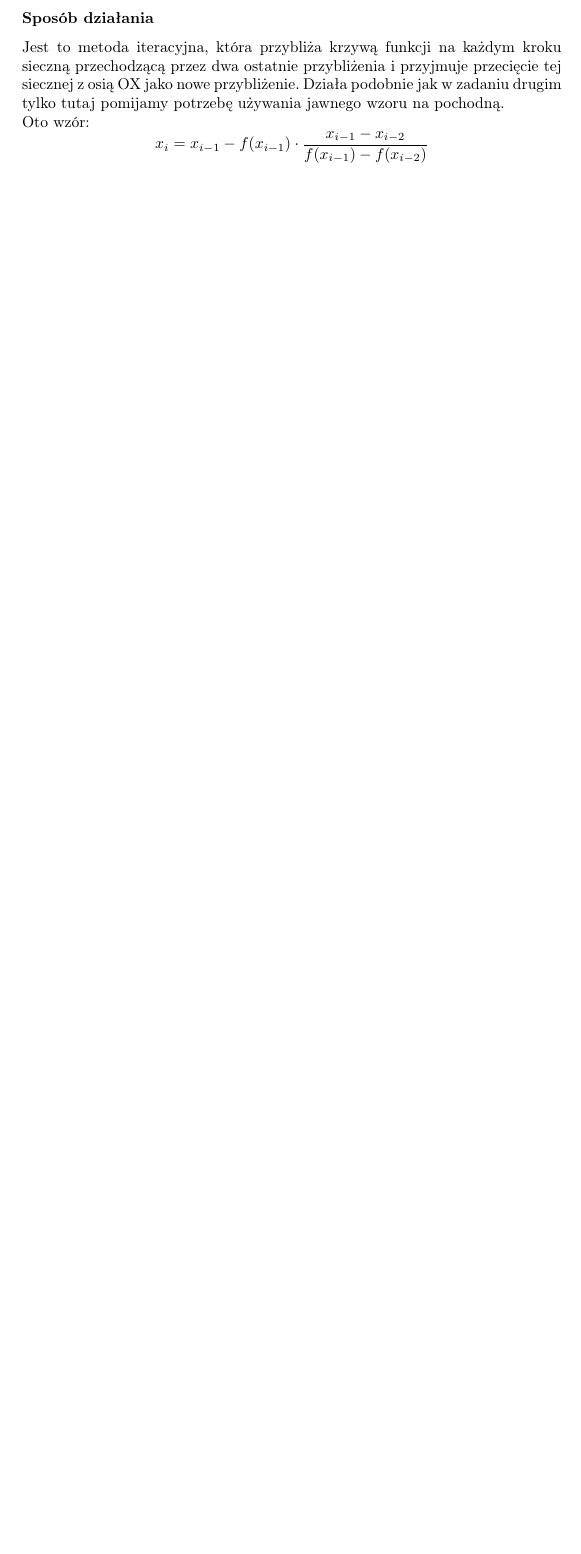
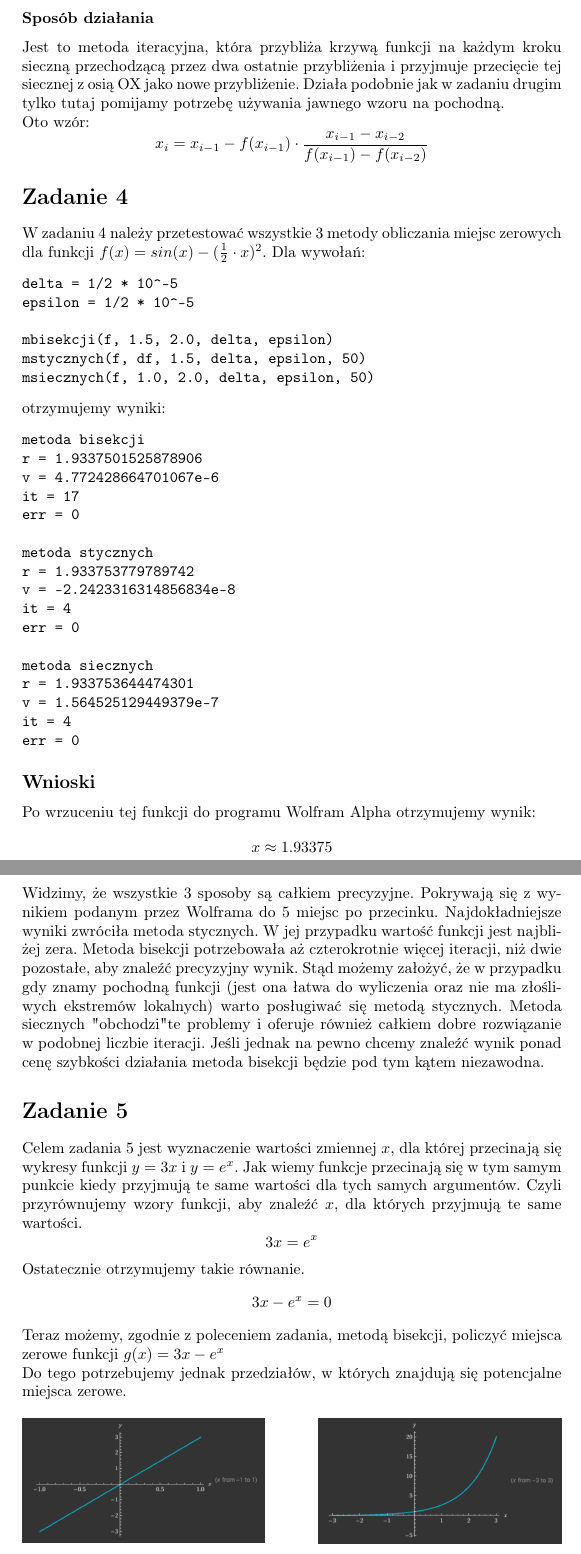
Before and after one commit to TaZofia/sem5, a LaTeX document (on/list3/sprawozdanie3.tex): part of page 3 of 3 before the commit and two parts of pages 3 and 4 of 5 after it, the two joined at a grey line, cut so that both start at the same text, the shorter picture padded with empty space. Compiled offline with pdfLaTeX.

Commit message:
zad4, 5 done

```diff
--- a/on/list3/sprawozdanie3.tex
+++ b/on/list3/sprawozdanie3.tex
@@ -85,9 +85,64 @@ Oto wzór:
     x_i = x_{i-1} - f(x_{i-1}) \cdot \frac{x_{i-1} - x_{i-2}}{f(x_{i-1}) - f(x_{i-2})}
 \]
 
+\section*{Zadanie 4}
+W zadaniu 4 należy przetestować wszystkie 3 metody obliczania miejsc zerowych dla funkcji $f(x) = sin(x) - (\frac{1}{2} \cdot x)^2$. Dla wywołań:
+\begin{verbatim}
+delta = 1/2 * 10^-5
+epsilon = 1/2 * 10^-5
+
+mbisekcji(f, 1.5, 2.0, delta, epsilon)
+mstycznych(f, df, 1.5, delta, epsilon, 50)
+msiecznych(f, 1.0, 2.0, delta, epsilon, 50)
+\end{verbatim}
+
+otrzymujemy wyniki:
+\begin{verbatim}
+metoda bisekcji
+r = 1.9337501525878906
+v = 4.772428664701067e-6
+it = 17
+err = 0
+
+metoda stycznych
+r = 1.933753779789742
+v = -2.2423316314856834e-8
+it = 4
+err = 0
+
+metoda siecznych
+r = 1.933753644474301
+v = 1.564525129449379e-7
+it = 4
+err = 0
+\end{verbatim}
 
 
+\subsection*{Wnioski}
 
+Po wrzuceniu tej funkcji do programu Wolfram Alpha otrzymujemy wynik:
+\[x \approx 1.93375\]
+Widzimy, że wszystkie 3 sposoby są całkiem precyzyjne. Pokrywają się z wynikiem podanym przez Wolframa do 5 miejsc po przecinku. Najdokładniejsze wyniki zwróciła metoda stycznych. W jej przypadku wartość funkcji jest najbliżej zera. Metoda bisekcji potrzebowała aż czterokrotnie więcej iteracji, niż dwie pozostałe, aby znaleźć precyzyjny wynik. Stąd możemy założyć, że w przypadku gdy znamy pochodną funkcji (jest ona łatwa do wyliczenia oraz nie ma złośliwych ekstremów lokalnych) warto posługiwać się metodą stycznych. Metoda siecznych "obchodzi" te problemy i oferuje również całkiem dobre rozwiązanie w podobnej liczbie iteracji. Jeśli jednak na pewno chcemy znaleźć wynik ponad cenę szybkości działania metoda bisekcji będzie pod tym kątem niezawodna.
 
+\section*{Zadanie 5}
+Celem zadania 5 jest wyznaczenie wartości zmiennej $x$, dla której przecinają się wykresy funkcji $y = 3x$ i $y = e^x$. Jak wiemy funkcje przecinają się w tym samym punkcie kiedy przyjmują te same wartości dla tych samych argumentów. Czyli przyrównujemy wzory funkcji, aby znaleźć $x$, dla których przyjmują te same wartości.
+\[ 3x = e^x \]
+Ostatecznie otrzymujemy takie równanie.
+\[ 3x - e^x = 0 \]
+Teraz możemy, zgodnie z poleceniem zadania, metodą bisekcji, policzyć miejsca zerowe funkcji $ g(x) = 3x - e^x $
 
+Do tego potrzebujemy jednak przedziałów, w których znajdują się potencjalne miejsca zerowe.
+\begin{figure}[h]
+    \centering
+    \begin{minipage}{0.45\textwidth}
+        \centering
+        \includegraphics[width=\linewidth]{3x.png}
+        \caption{$y = 3x$}
+    \end{minipage}\hfill
+    \begin{minipage}{0.45\textwidth}
+        \centering
+        \includegraphics[width=\linewidth]{ex.png}
+        \caption{$y = e^x$}
+    \end{minipage}
+\end{figure}
 
```
Also changed, not shown: on/list3/3x.png (added), on/list3/ex.png (added), on/list3/sprawozdanie3.pdf, on/list3/sprawozdanie3.tex (41 more changed lines), 5 other files.
